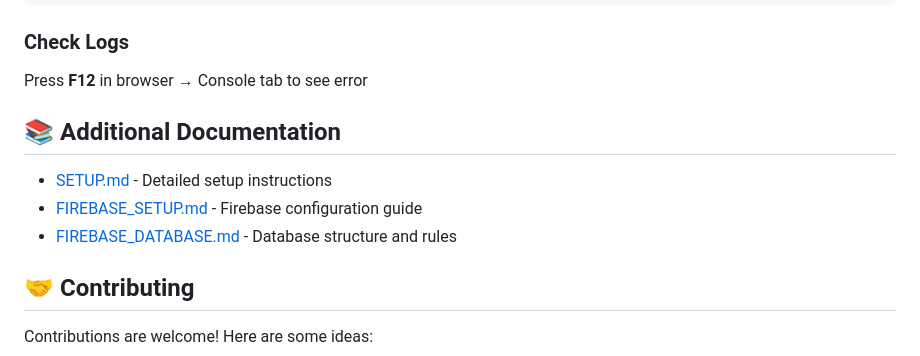
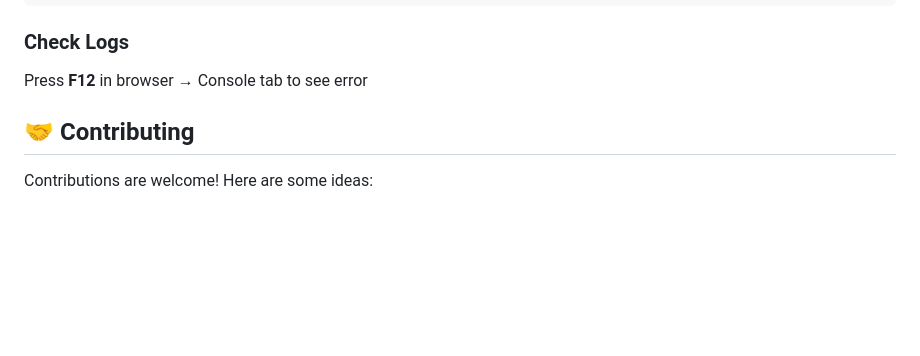
Before and after one commit to Kev-11/Password_checker, a Markdown page: README.md, the part around one of its changes. Rendered like a GitHub page; blank space fills up the shorter version.

Commit message:
Minor changes in README.md

```diff
--- a/README.md
+++ b/README.md
@@ -295,11 +295,6 @@ python -c "import secrets; print(secrets.token_hex(32))"
 
 ### Check Logs
 Press **F12** in browser → Console tab to see error
-## 📚 Additional Documentation
-
-- [SETUP.md](SETUP.md) - Detailed setup instructions
-- [FIREBASE_SETUP.md](FIREBASE_SETUP.md) - Firebase configuration guide
-- [FIREBASE_DATABASE.md](FIREBASE_DATABASE.md) - Database structure and rules
 
 ## 🤝 Contributing
 
```
Also changed, not shown: other parts of README.md (+1 -1 lines).
